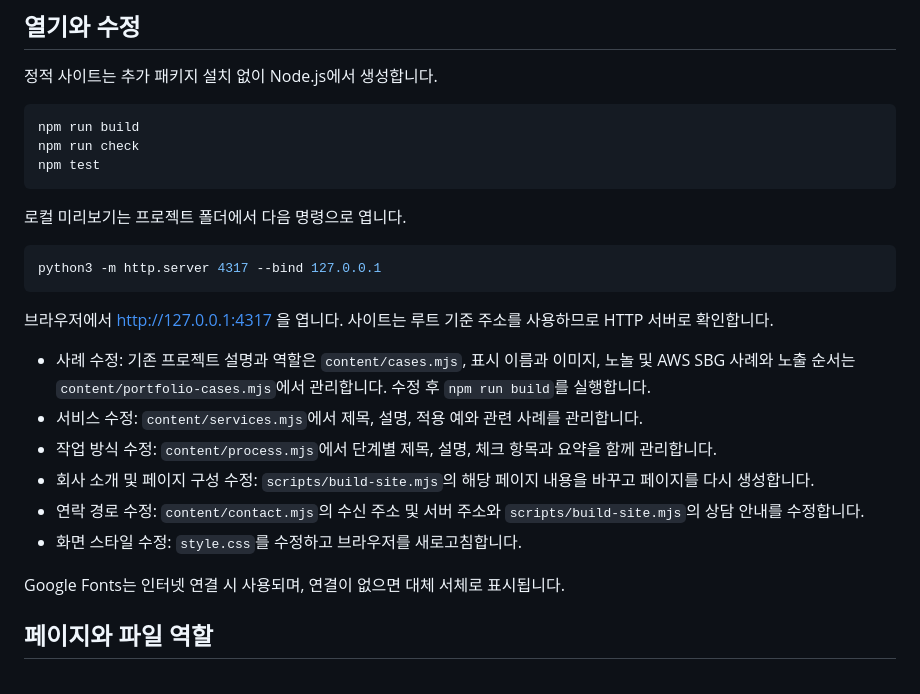
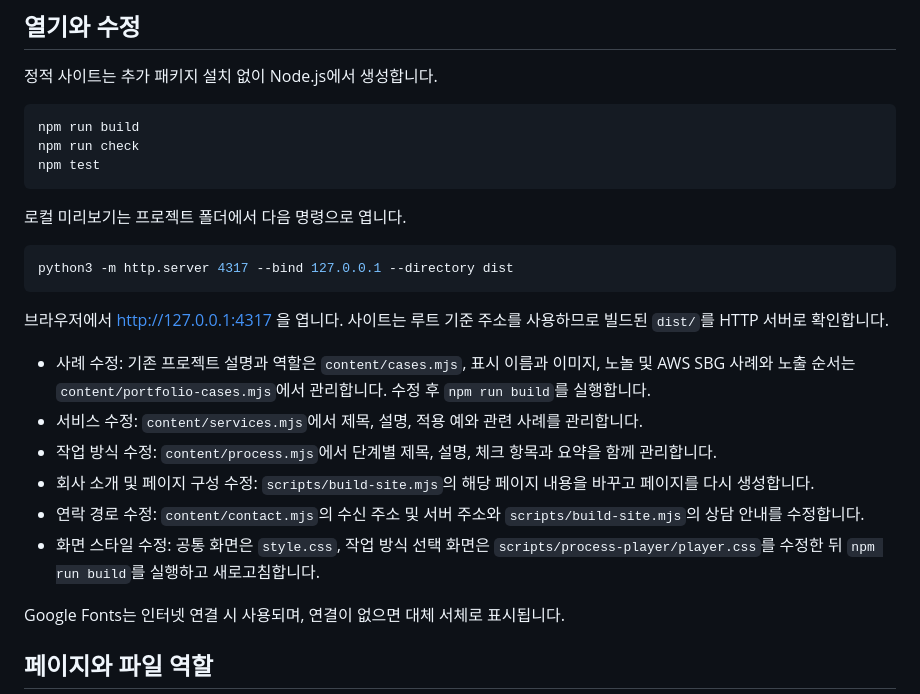
Before and after one commit to type-types/typeworks-portfolio, a Markdown page: README.md, the part around the change. Rendered like a GitHub page.

Commit message:
docs: preview the complete published site build

````diff
--- a/README.md
+++ b/README.md
@@ -43,17 +43,17 @@ npm test
 로컬 미리보기는 프로젝트 폴더에서 다음 명령으로 엽니다.
 
 ```bash
-python3 -m http.server 4317 --bind 127.0.0.1
+python3 -m http.server 4317 --bind 127.0.0.1 --directory dist
 ```
 
-브라우저에서 http://127.0.0.1:4317 을 엽니다. 사이트는 루트 기준 주소를 사용하므로 HTTP 서버로 확인합니다.
+브라우저에서 http://127.0.0.1:4317 을 엽니다. 사이트는 루트 기준 주소를 사용하므로 빌드된 `dist/`를 HTTP 서버로 확인합니다.
 
 - 사례 수정: 기존 프로젝트 설명과 역할은 `content/cases.mjs`, 표시 이름과 이미지, 노놀 및 AWS SBG 사례와 노출 순서는 `content/portfolio-cases.mjs`에서 관리합니다. 수정 후 `npm run build`를 실행합니다.
 - 서비스 수정: `content/services.mjs`에서 제목, 설명, 적용 예와 관련 사례를 관리합니다.
 - 작업 방식 수정: `content/process.mjs`에서 단계별 제목, 설명, 체크 항목과 요약을 함께 관리합니다.
 - 회사 소개 및 페이지 구성 수정: `scripts/build-site.mjs`의 해당 페이지 내용을 바꾸고 페이지를 다시 생성합니다.
 - 연락 경로 수정: `content/contact.mjs`의 수신 주소 및 서버 주소와 `scripts/build-site.mjs`의 상담 안내를 수정합니다.
-- 화면 스타일 수정: `style.css`를 수정하고 브라우저를 새로고침합니다.
+- 화면 스타일 수정: 공통 화면은 `style.css`, 작업 방식 선택 화면은 `scripts/process-player/player.css`를 수정한 뒤 `npm run build`를 실행하고 새로고침합니다.
 
 Google Fonts는 인터넷 연결 시 사용되며, 연결이 없으면 대체 서체로 표시됩니다.
 
````
Also changed, not shown: WORKLOG.md (+1 -0 lines).
